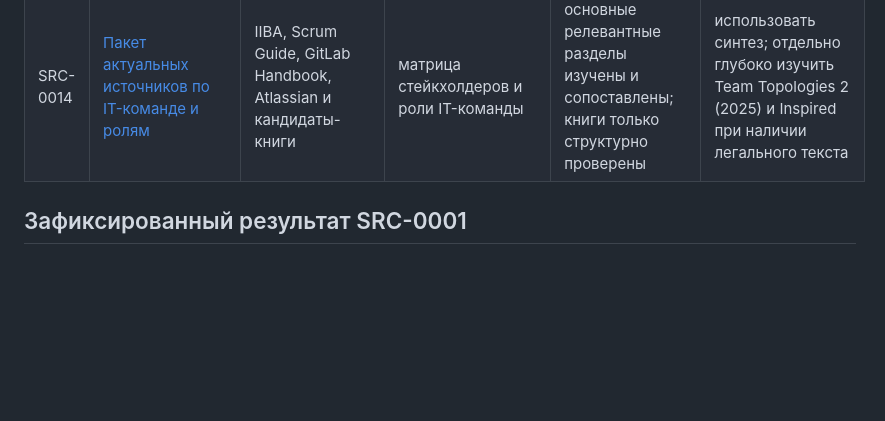
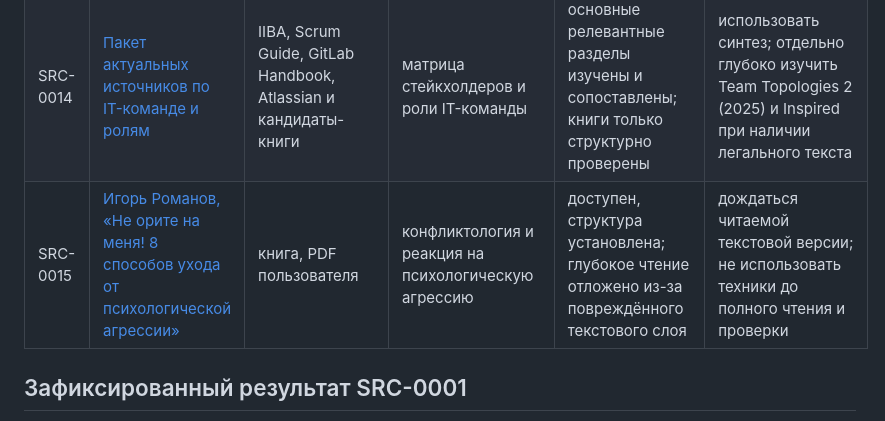
Before and after one commit to samoilovnk12-ctrl/ai-business-analyst-learning, a Markdown page: research/SOURCE-REGISTER.md, the part around the change. Drawn GitHub-style; blank space fills up the shorter version.

Commit message:
Register deferred conflictology source

```diff
--- a/research/SOURCE-REGISTER.md
+++ b/research/SOURCE-REGISTER.md
@@ -29,6 +29,7 @@
 | SRC-0012 | [«Больше чем код: как построить доверительную коммуникацию в ИТ-команде» — Хабр](https://habr.com/ru/articles/993638/) | авторская статья | взаимодействие и доверие в IT-команде | глубоко изучен; дополнительный | использовать практические принципы коммуникации; отдельно найти надёжный источник по составу и обязанностям IT-ролей |
 | SRC-0013 | [«Стейкхолдеры» — Unisender](https://www.unisender.com/ru/glossary/stejkkholder/) | обзорная статья | заинтересованные стороны | глубоко изучен, частично перепроверен по IIBA; принят с исправлениями | использовать как русское введение и шаблон анализа; определения и роли сверять с IIBA |
 | SRC-0014 | [Пакет актуальных источников по IT-команде и ролям](source-cards/SRC-0014-it-team-current-source-pack.md) | IIBA, Scrum Guide, GitLab Handbook, Atlassian и кандидаты-книги | матрица стейкхолдеров и роли IT-команды | основные релевантные разделы изучены и сопоставлены; книги только структурно проверены | использовать синтез; отдельно глубоко изучить Team Topologies 2 (2025) и Inspired при наличии легального текста |
+| SRC-0015 | [Игорь Романов, «Не орите на меня! 8 способов ухода от психологической агрессии»](source-cards/SRC-0015-romanov-ne-orite-na-menya.md) | книга, PDF пользователя | конфликтология и реакция на психологическую агрессию | доступен, структура установлена; глубокое чтение отложено из-за повреждённого текстового слоя | дождаться читаемой текстовой версии; не использовать техники до полного чтения и проверки |
 
 ## Зафиксированный результат SRC-0001
 
```
Also changed, not shown: research/INTERN-SOURCE-INTAKE.md (+1 -1 lines), research/source-cards/SRC-0015-romanov-ne-orite-na-menya.md (added, +42 -0 lines).
